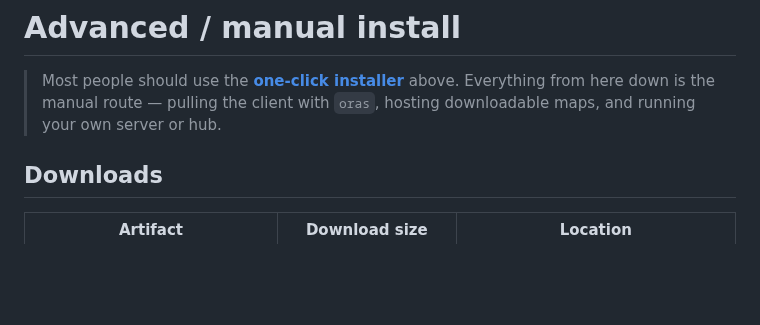
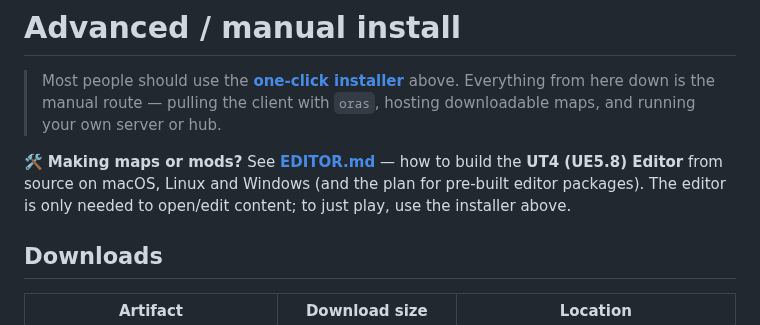
Before and after one commit to itpick/ut4-install, a Markdown page: README.md, the part around the change. GitHub-like rendering; blank space fills up the shorter version.

Commit message:
docs: add EDITOR.md — build the UT4 (UE5.8) editor from source (mac/linux/win), link from README advanced section

```diff
--- a/README.md
+++ b/README.md
@@ -81,6 +81,10 @@ branch; the engine fork is [itpick/UnrealEngine](https://github.com/itpick/Unrea
 > Most people should use the **[one-click installer](https://itpick.github.io/ut4-install/)**
 > above. Everything from here down is the manual route — pulling the client with `oras`,
 > hosting downloadable maps, and running your own server or hub.
+
+🛠️ **Making maps or mods?** See **[EDITOR.md](EDITOR.md)** — how to build the **UT4 (UE5.8)
+Editor** from source on macOS, Linux and Windows (and the plan for pre-built editor
+packages). The editor is only needed to open/edit content; to just play, use the installer above.
 
 ## Downloads
 
```
Also changed, not shown: EDITOR.md (added, +266 -0 lines).
